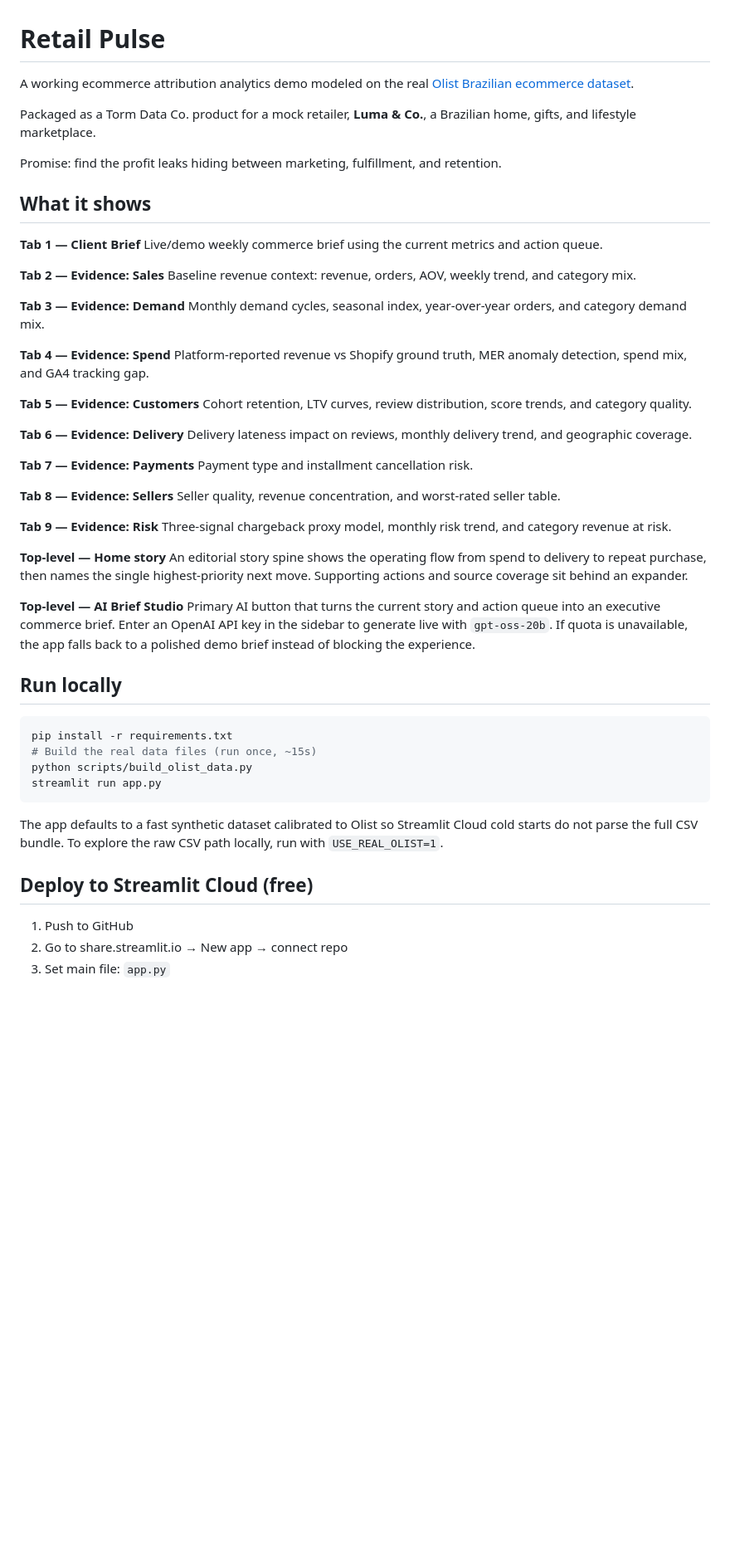
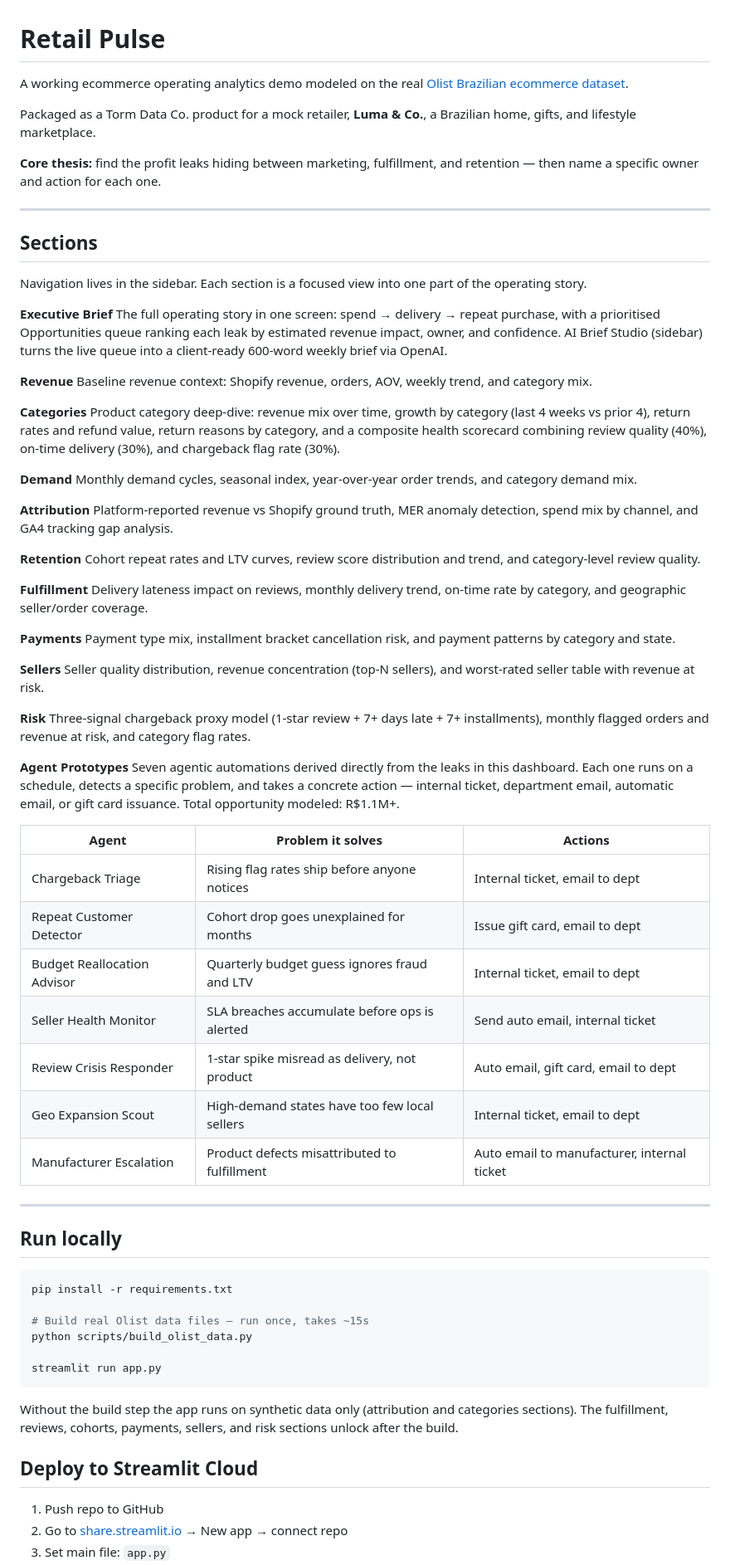
Before and after one commit to caiotormin-rgb/commerce-leak-studio, a Markdown page: README.md, the part around one of its changes. Shown at 83% size. GitHub-like rendering; blank space fills up the shorter version.

Commit message:
Update README to reflect current app structure and sections
Documents all 11 nav sections with current names (Revenue, Attribution,
Retention, Fulfillment, Categories), the 7 agent prototypes with their
action types, modular views/ code structure, and corrected stack info
(gpt-4o-mini, Streamlit ≥ 1.35).

Co-Authored-By: Claude Sonnet 4.6 <noreply@anthropic.com>

````diff
--- a/README.md
+++ b/README.md
@@ -1,70 +1,79 @@
 # Retail Pulse
 
-A working ecommerce attribution analytics demo modeled on the real
+A working ecommerce operating analytics demo modeled on the real
 [Olist Brazilian ecommerce dataset](https://www.kaggle.com/datasets/olistbr/brazilian-ecommerce).
 
 Packaged as a Torm Data Co. product for a mock retailer, **Luma & Co.**,
 a Brazilian home, gifts, and lifestyle marketplace.
 
-Promise: find the profit leaks hiding between marketing, fulfillment, and retention.
+**Core thesis:** find the profit leaks hiding between marketing, fulfillment, and retention — then name a specific owner and action for each one.
 
-## What it shows
+---
 
-**Tab 1 — Client Brief**
-Live/demo weekly commerce brief using the current metrics and action queue.
+## Sections
 
-**Tab 2 — Evidence: Sales**
-Baseline revenue context: revenue, orders, AOV, weekly trend, and category mix.
+Navigation lives in the sidebar. Each section is a focused view into one part of the operating story.
 
-**Tab 3 — Evidence: Demand**
-Monthly demand cycles, seasonal index, year-over-year orders, and category demand mix.
+**Executive Brief**
+The full operating story in one screen: spend → delivery → repeat purchase, with a prioritised Opportunities queue ranking each leak by estimated revenue impact, owner, and confidence. AI Brief Studio (sidebar) turns the live queue into a client-ready 600-word weekly brief via OpenAI.
 
-**Tab 4 — Evidence: Spend**
-Platform-reported revenue vs Shopify ground truth, MER anomaly detection, spend mix,
-and GA4 tracking gap.
+**Revenue**
+Baseline revenue context: Shopify revenue, orders, AOV, weekly trend, and category mix.
 
-**Tab 5 — Evidence: Customers**
-Cohort retention, LTV curves, review distribution, score trends, and category quality.
+**Categories**
+Product category deep-dive: revenue mix over time, growth by category (last 4 weeks vs prior 4), return rates and refund value, return reasons by category, and a composite health scorecard combining review quality (40%), on-time delivery (30%), and chargeback flag rate (30%).
 
-**Tab 6 — Evidence: Delivery**
-Delivery lateness impact on reviews, monthly delivery trend, and geographic coverage.
+**Demand**
+Monthly demand cycles, seasonal index, year-over-year order trends, and category demand mix.
 
-**Tab 7 — Evidence: Payments**
-Payment type and installment cancellation risk.
+**Attribution**
+Platform-reported revenue vs Shopify ground truth, MER anomaly detection, spend mix by channel, and GA4 tracking gap analysis.
 
-**Tab 8 — Evidence: Sellers**
-Seller quality, revenue concentration, and worst-rated seller table.
+**Retention**
+Cohort repeat rates and LTV curves, review score distribution and trend, and category-level review quality.
 
-**Tab 9 — Evidence: Risk**
-Three-signal chargeback proxy model, monthly risk trend, and category revenue at risk.
+**Fulfillment**
+Delivery lateness impact on reviews, monthly delivery trend, on-time rate by category, and geographic seller/order coverage.
 
-**Top-level — Home story**
-An editorial story spine shows the operating flow from spend to delivery to
-repeat purchase, then names the single highest-priority next move. Supporting
-actions and source coverage sit behind an expander.
+**Payments**
+Payment type mix, installment bracket cancellation risk, and payment patterns by category and state.
 
-**Top-level — AI Brief Studio**
-Primary AI button that turns the current story and action queue into an executive
-commerce brief.
-Enter an OpenAI API key in the sidebar to generate live with `gpt-oss-20b`.
-If quota is unavailable, the app falls back to a polished demo brief instead of
-blocking the experience.
+**Sellers**
+Seller quality distribution, revenue concentration (top-N sellers), and worst-rated seller table with revenue at risk.
+
+**Risk**
+Three-signal chargeback proxy model (1-star review + 7+ days late + 7+ installments), monthly flagged orders and revenue at risk, and category flag rates.
+
+**Agent Prototypes**
+Seven agentic automations derived directly from the leaks in this dashboard. Each one runs on a schedule, detects a specific problem, and takes a concrete action — internal ticket, department email, automatic email, or gift card issuance. Total opportunity modeled: R$1.1M+.
+
+| Agent | Problem it solves | Actions |
+| --- | --- | --- |
+| Chargeback Triage | Rising flag rates ship before anyone notices | Internal ticket, email to dept |
+| Repeat Customer Detector | Cohort drop goes unexplained for months | Issue gift card, email to dept |
+| Budget Reallocation Advisor | Quarterly budget guess ignores fraud and LTV | Internal ticket, email to dept |
+| Seller Health Monitor | SLA breaches accumulate before ops is alerted | Send auto email, internal ticket |
+| Review Crisis Responder | 1-star spike misread as delivery, not product | Auto email, gift card, email to dept |
+| Geo Expansion Scout | High-demand states have too few local sellers | Internal ticket, email to dept |
+| Manufacturer Escalation | Product defects misattributed to fulfillment | Auto email to manufacturer, internal ticket |
+
+---
 
 ## Run locally
 
 ```bash
 pip install -r requirements.txt
-# Build the real data files (run once, ~15s)
+
+# Build real Olist data files — run once, takes ~15s
 python scripts/build_olist_data.py
+
 streamlit run app.py
 ```
 
-The app defaults to a fast synthetic dataset calibrated to Olist so Streamlit
-Cloud cold starts do not parse the full CSV bundle. To explore the raw CSV path
-locally, run with `USE_REAL_OLIST=1`.
+Without the build step the app runs on synthetic data only (attribution and categories sections). The fulfillment, reviews, cohorts, payments, sellers, and risk sections unlock after the build.
 
-## Deploy to Streamlit Cloud (free)
+## Deploy to Streamlit Cloud
 
-1. Push to GitHub
-2. Go to share.streamlit.io → New app → connect repo
+1. Push repo to GitHub
+2. Go to [share.streamlit.io](https://share.streamlit.io) → New app → connect repo
 3. Set main file: `app.py`
````
Also changed, not shown: other parts of README.md (+46 -10 lines).
